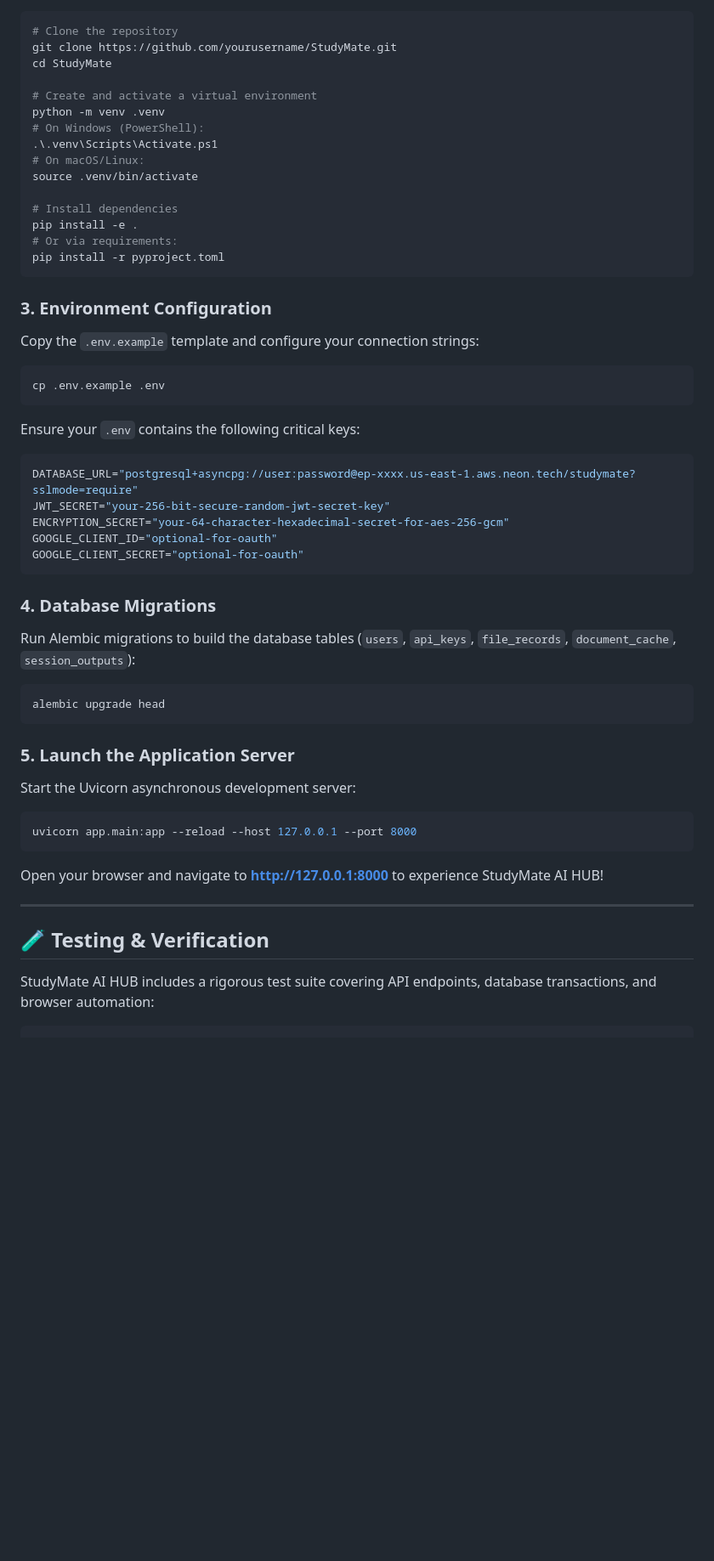
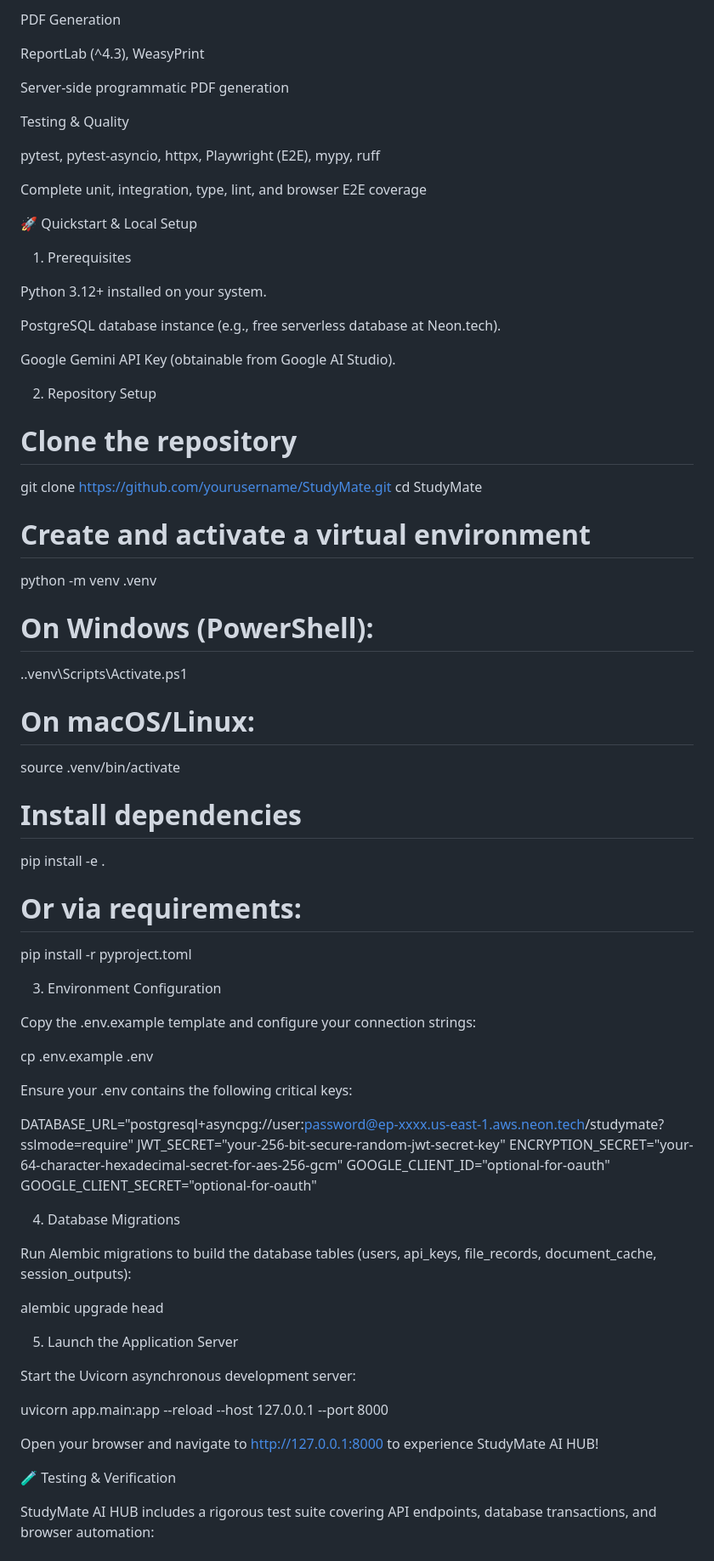
Before and after one commit to krrish4666/studymate-ai, a Markdown page: README.md, the part around one of its changes. Shown at 85% size. Rendered like a GitHub page; blank space fills up the shorter version.

````diff
--- a/README.md
+++ b/README.md
@@ -116,3 +111,27 @@ StudyMate AI HUB enforces strict separation of concerns between its static front
+PDF Generation
+
+ReportLab (^4.3), WeasyPrint
+
+Server-side programmatic PDF generation
+
+Testing & Quality
+
+pytest, pytest-asyncio, httpx, Playwright (E2E), mypy, ruff
+
+Complete unit, integration, type, lint, and browser E2E coverage
+
+🚀 Quickstart & Local Setup
+
+1. Prerequisites
+
+Python 3.12+ installed on your system.
+
+PostgreSQL database instance (e.g., free serverless database at Neon.tech).
+
+Google Gemini API Key (obtainable from Google AI Studio).
+
+2. Repository Setup
+
 # Clone the repository
 git clone https://github.com/yourusername/StudyMate.git
 cd StudyMate
@@ -128,42 +147,39 @@ source .venv/bin/activate
 pip install -e .
 # Or via requirements:
 pip install -r pyproject.toml
-```
 
-### 3. Environment Configuration
-Copy the `.env.example` template and configure your connection strings:
-```bash
+3. Environment Configuration
+
+Copy the .env.example template and configure your connection strings:
+
 cp .env.example .env
-```
-Ensure your `.env` contains the following critical keys:
-```ini
+
+Ensure your .env contains the following critical keys:
+
 DATABASE_URL="postgresql+asyncpg://user:password@ep-xxxx.us-east-1.aws.neon.tech/studymate?sslmode=require"
 JWT_SECRET="your-256-bit-secure-random-jwt-secret-key"
 ENCRYPTION_SECRET="your-64-character-hexadecimal-secret-for-aes-256-gcm"
 GOOGLE_CLIENT_ID="optional-for-oauth"
 GOOGLE_CLIENT_SECRET="optional-for-oauth"
-```
 
-### 4. Database Migrations
-Run Alembic migrations to build the database tables (`users`, `api_keys`, `file_records`, `document_cache`, `session_outputs`):
-```bash
+4. Database Migrations
+
+Run Alembic migrations to build the database tables (users, api_keys, file_records, document_cache, session_outputs):
+
 alembic upgrade head
-```
 
-### 5. Launch the Application Server
+5. Launch the Application Server
+
 Start the Uvicorn asynchronous development server:
-```bash
+
 uvicorn app.main:app --reload --host 127.0.0.1 --port 8000
-```
-Open your browser and navigate to **[http://127.0.0.1:8000](http://127.0.0.1:8000)** to experience StudyMate AI HUB!
 
----
+Open your browser and navigate to http://127.0.0.1:8000 to experience StudyMate AI HUB!
 
-## 🧪 Testing & Verification
+🧪 Testing & Verification
 
 StudyMate AI HUB includes a rigorous test suite covering API endpoints, database transactions, and browser automation:
 
-```bash
 # Run all unit and integration tests with pytest & asyncio
 pytest tests/ -v --asyncio-mode=auto
 
````
Also changed, not shown: other parts of README.md (+75 -88 lines).
